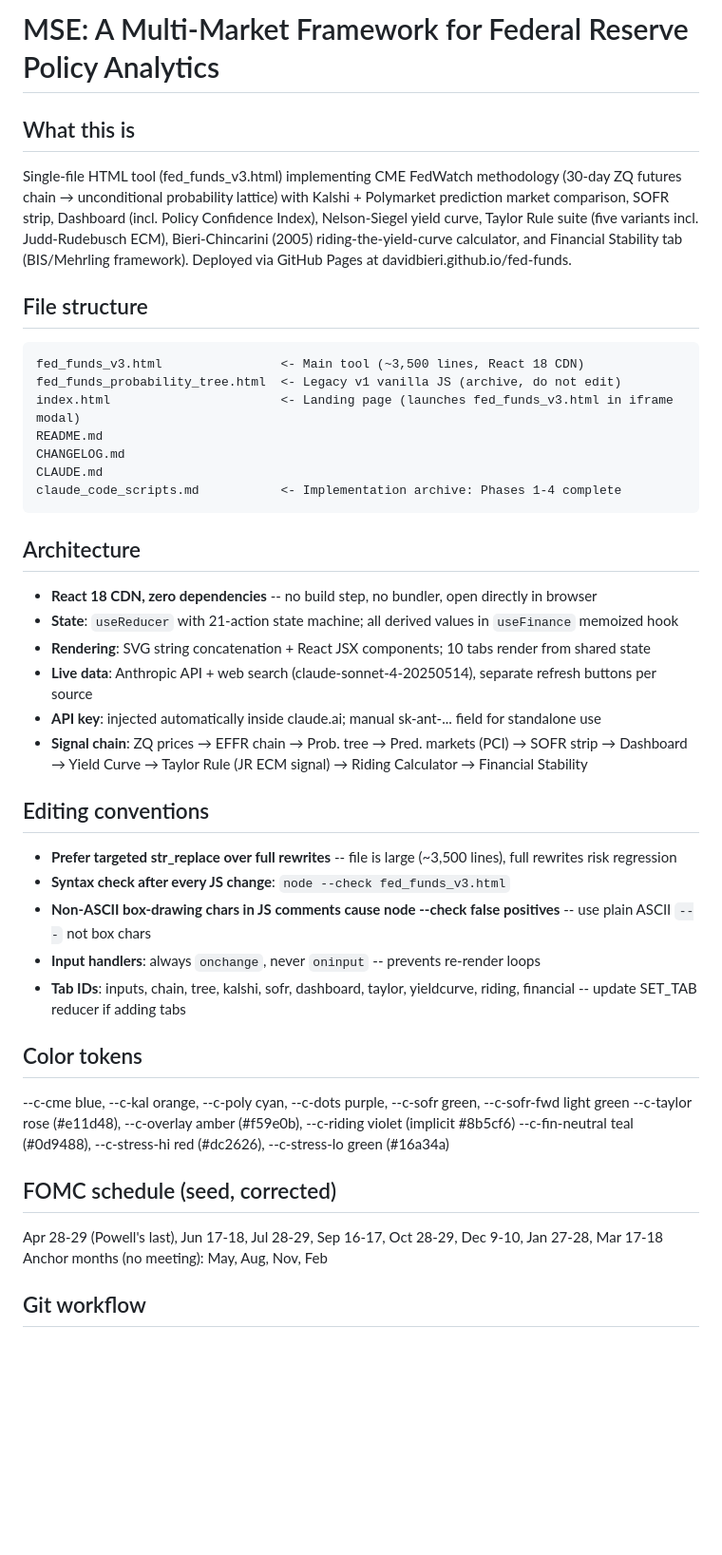
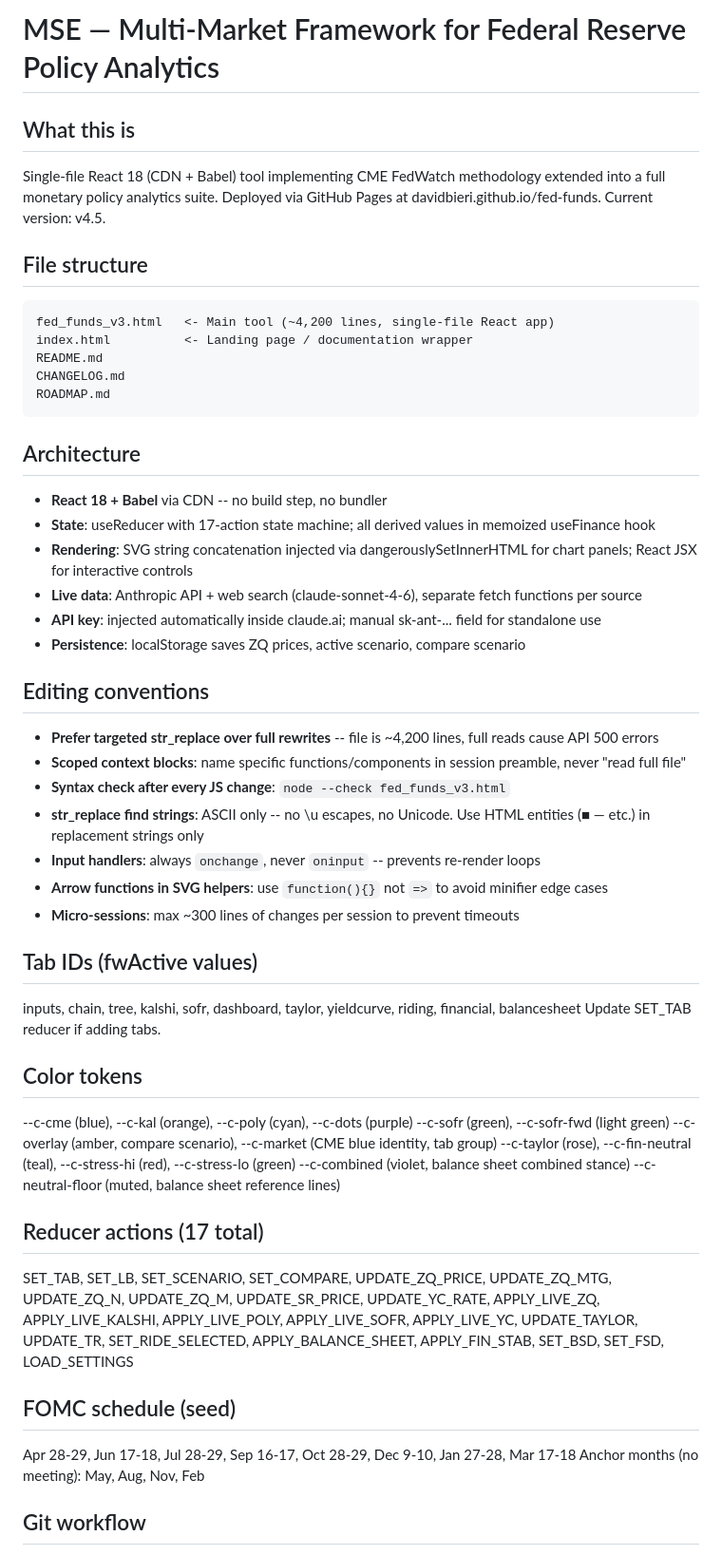
Before and after one commit to davidbieri/fed-funds, a Markdown page: CLAUDE.md, the part around one of its changes. Shown at 95% size. Rendered like a GitHub page; blank space fills up the shorter version.

````diff
--- a/CLAUDE.md
+++ b/CLAUDE.md
@@ -1,46 +1,55 @@
-# MSE: A Multi-Market Framework for Federal Reserve Policy Analytics
+# MSE — Multi-Market Framework for Federal Reserve Policy Analytics
 
 ## What this is
-Single-file HTML tool (fed_funds_v3.html) implementing CME FedWatch methodology (30-day ZQ
-futures chain → unconditional probability lattice) with Kalshi + Polymarket prediction market
-comparison, SOFR strip, Dashboard (incl. Policy Confidence Index), Nelson-Siegel yield curve,
-Taylor Rule suite (five variants incl. Judd-Rudebusch ECM), Bieri-Chincarini (2005)
-riding-the-yield-curve calculator, and Financial Stability tab (BIS/Mehrling framework).
-Deployed via GitHub Pages at davidbieri.github.io/fed-funds.
+Single-file React 18 (CDN + Babel) tool implementing CME FedWatch methodology extended into a full monetary policy analytics suite. Deployed via GitHub Pages at davidbieri.github.io/fed-funds. Current version: v4.5.
 
 ## File structure
 ```
-fed_funds_v3.html                <- Main tool (~3,500 lines, React 18 CDN)
-fed_funds_probability_tree.html  <- Legacy v1 vanilla JS (archive, do not edit)
-index.html                       <- Landing page (launches fed_funds_v3.html in iframe modal)
+fed_funds_v3.html   <- Main tool (~4,200 lines, single-file React app)
+index.html          <- Landing page / documentation wrapper
 README.md
 CHANGELOG.md
-CLAUDE.md
-claude_code_scripts.md           <- Implementation archive: Phases 1-4 complete
+ROADMAP.md
 ```
 
 ## Architecture
-- **React 18 CDN, zero dependencies** -- no build step, no bundler, open directly in browser
-- **State**: `useReducer` with 21-action state machine; all derived values in `useFinance` memoized hook
-- **Rendering**: SVG string concatenation + React JSX components; 10 tabs render from shared state
-- **Live data**: Anthropic API + web search (claude-sonnet-4-20250514), separate refresh buttons per source
+- **React 18 + Babel** via CDN -- no build step, no bundler
+- **State**: useReducer with 17-action state machine; all derived values in memoized useFinance hook
+- **Rendering**: SVG string concatenation injected via dangerouslySetInnerHTML for chart panels; React JSX for interactive controls
+- **Live data**: Anthropic API + web search (claude-sonnet-4-6), separate fetch functions per source
 - **API key**: injected automatically inside claude.ai; manual sk-ant-... field for standalone use
-- **Signal chain**: ZQ prices → EFFR chain → Prob. tree → Pred. markets (PCI) → SOFR strip → Dashboard → Yield Curve → Taylor Rule (JR ECM signal) → Riding Calculator → Financial Stability
+- **Persistence**: localStorage saves ZQ prices, active scenario, compare scenario
 
 ## Editing conventions
-- **Prefer targeted str_replace over full rewrites** -- file is large (~3,500 lines), full rewrites risk regression
+- **Prefer targeted str_replace over full rewrites** -- file is ~4,200 lines, full reads cause API 500 errors
+- **Scoped context blocks**: name specific functions/components in session preamble, never "read full file"
 - **Syntax check after every JS change**: `node --check fed_funds_v3.html`
-- **Non-ASCII box-drawing chars in JS comments cause node --check false positives** -- use plain ASCII `---` not box chars
+- **str_replace find strings**: ASCII only -- no \u escapes, no Unicode. Use HTML entities (&#9632; &#8212; etc.) in replacement strings only
 - **Input handlers**: always `onchange`, never `oninput` -- prevents re-render loops
-- **Tab IDs**: inputs, chain, tree, kalshi, sofr, dashboard, taylor, yieldcurve, riding, financial -- update SET_TAB reducer if adding tabs
+- **Arrow functions in SVG helpers**: use `function(){}` not `=>` to avoid minifier edge cases
+- **Micro-sessions**: max ~300 lines of changes per session to prevent timeouts
+
+## Tab IDs (fwActive values)
+inputs, chain, tree, kalshi, sofr, dashboard, taylor, yieldcurve, riding, financial, balancesheet
+Update SET_TAB reducer if adding tabs.
 
 ## Color tokens
---c-cme blue, --c-kal orange, --c-poly cyan, --c-dots purple, --c-sofr green, --c-sofr-fwd light green
---c-taylor rose (#e11d48), --c-overlay amber (#f59e0b), --c-riding violet (implicit #8b5cf6)
---c-fin-neutral teal (#0d9488), --c-stress-hi red (#dc2626), --c-stress-lo green (#16a34a)
+--c-cme (blue), --c-kal (orange), --c-poly (cyan), --c-dots (purple)
+--c-sofr (green), --c-sofr-fwd (light green)
+--c-overlay (amber, compare scenario), --c-market (CME blue identity, tab group)
+--c-taylor (rose), --c-fin-neutral (teal), --c-stress-hi (red), --c-stress-lo (green)
+--c-combined (violet, balance sheet combined stance)
+--c-neutral-floor (muted, balance sheet reference lines)
 
-## FOMC schedule (seed, corrected)
-Apr 28-29 (Powell's last), Jun 17-18, Jul 28-29, Sep 16-17, Oct 28-29, Dec 9-10, Jan 27-28, Mar 17-18
+## Reducer actions (17 total)
+SET_TAB, SET_LB, SET_SCENARIO, SET_COMPARE, UPDATE_ZQ_PRICE, UPDATE_ZQ_MTG,
+UPDATE_ZQ_N, UPDATE_ZQ_M, UPDATE_SR_PRICE, UPDATE_YC_RATE,
+APPLY_LIVE_ZQ, APPLY_LIVE_KALSHI, APPLY_LIVE_POLY, APPLY_LIVE_SOFR,
+APPLY_LIVE_YC, UPDATE_TAYLOR, UPDATE_TR, SET_RIDE_SELECTED,
+APPLY_BALANCE_SHEET, APPLY_FIN_STAB, SET_BSD, SET_FSD, LOAD_SETTINGS
+
+## FOMC schedule (seed)
+Apr 28-29, Jun 17-18, Jul 28-29, Sep 16-17, Oct 28-29, Dec 9-10, Jan 27-28, Mar 17-18
 Anchor months (no meeting): May, Aug, Nov, Feb
 
 ## Git workflow
````
Also changed, not shown: other parts of CLAUDE.md (+6 -26 lines), README.md (+14 -11 lines).
